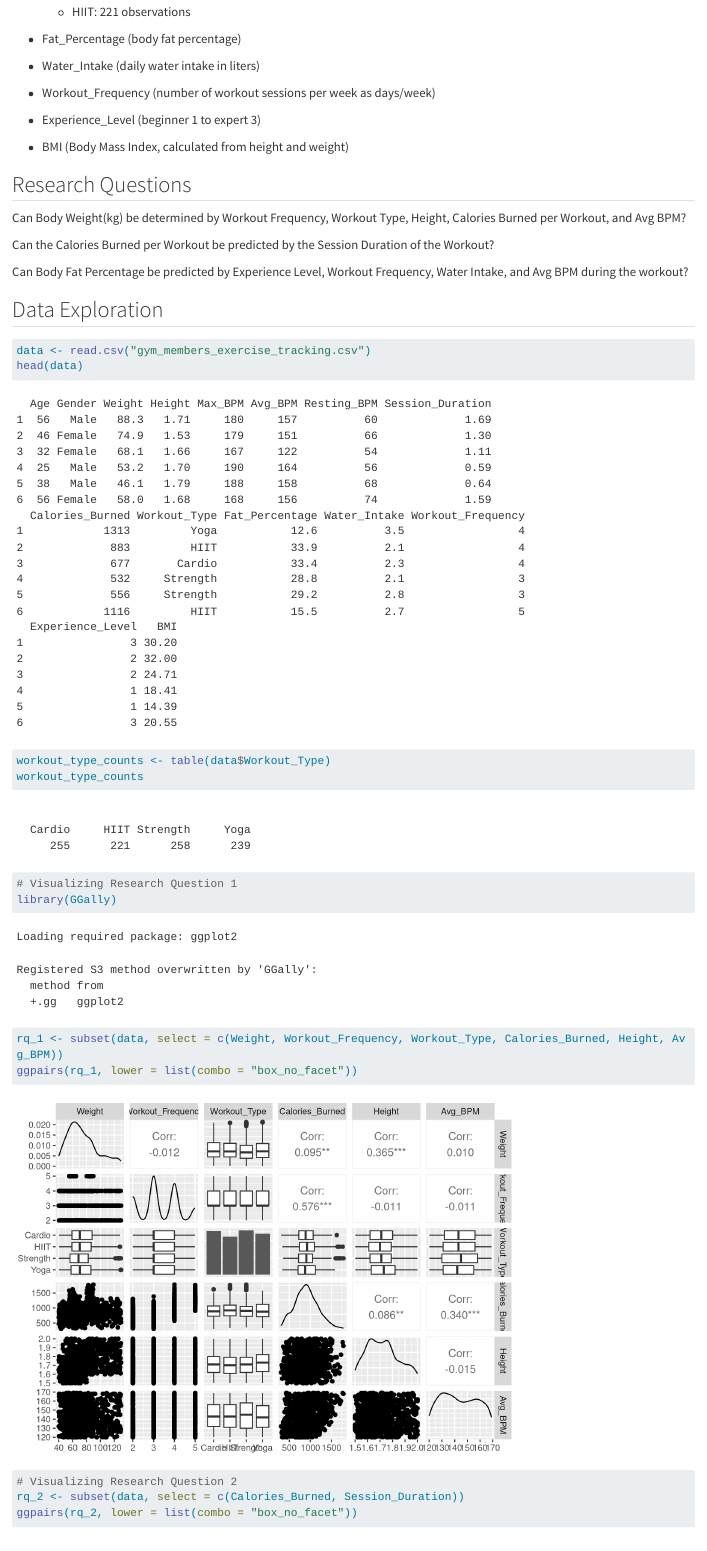
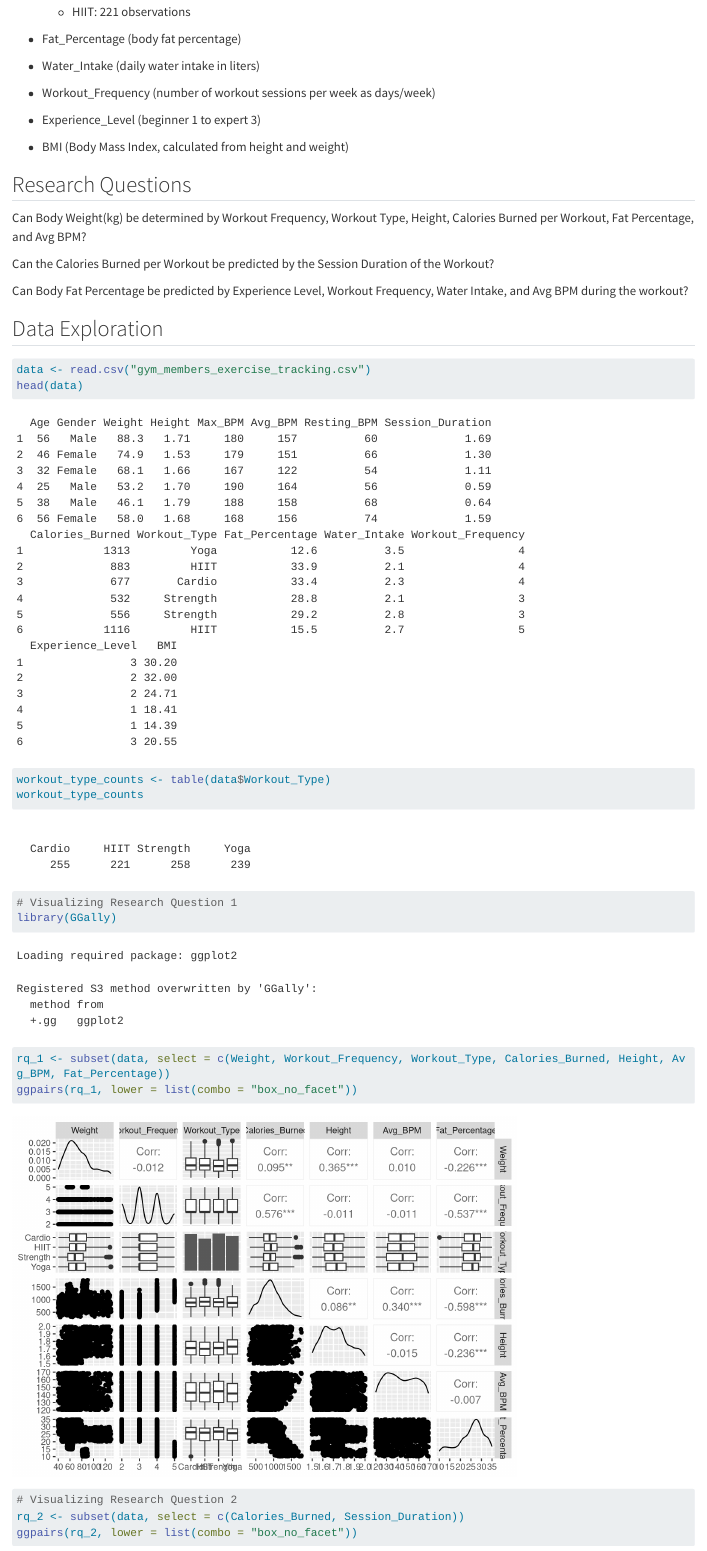
Before and after one commit to isobelbodefeld/exercise-regression, a Quarto document (project.qmd): the page in a window 1100 px wide, from 680 px down. Rendered offline with R 4.5, knitr and Pandoc in place of Quarto, with nearby package versions; long lines of code are wrapped.

Commit message:
modifying research question

````diff
--- a/project.qmd
+++ b/project.qmd
@@ -46,7 +46,7 @@ Predictors of Interest:
 
 ## Research Questions
 
-Can Body Weight(kg) be determined by Workout Frequency, Workout Type, Height, Calories Burned per Workout, and Avg BPM?
+Can Body Weight(kg) be determined by Workout Frequency, Workout Type, Height, Calories Burned per Workout, Fat Percentage, and Avg BPM?
 
 Can the Calories Burned per Workout be predicted by the Session Duration of the Workout?
 
@@ -68,7 +68,7 @@ workout_type_counts
 # Visualizing Research Question 1
 library(GGally)
 
-rq_1 <- subset(data, select = c(Weight, Workout_Frequency, Workout_Type, Calories_Burned, Height, Avg_BPM))
+rq_1 <- subset(data, select = c(Weight, Workout_Frequency, Workout_Type, Calories_Burned, Height, Avg_BPM, Fat_Percentage))
 ggpairs(rq_1, lower = list(combo = "box_no_facet"))
 ```
 ```{r}
````
